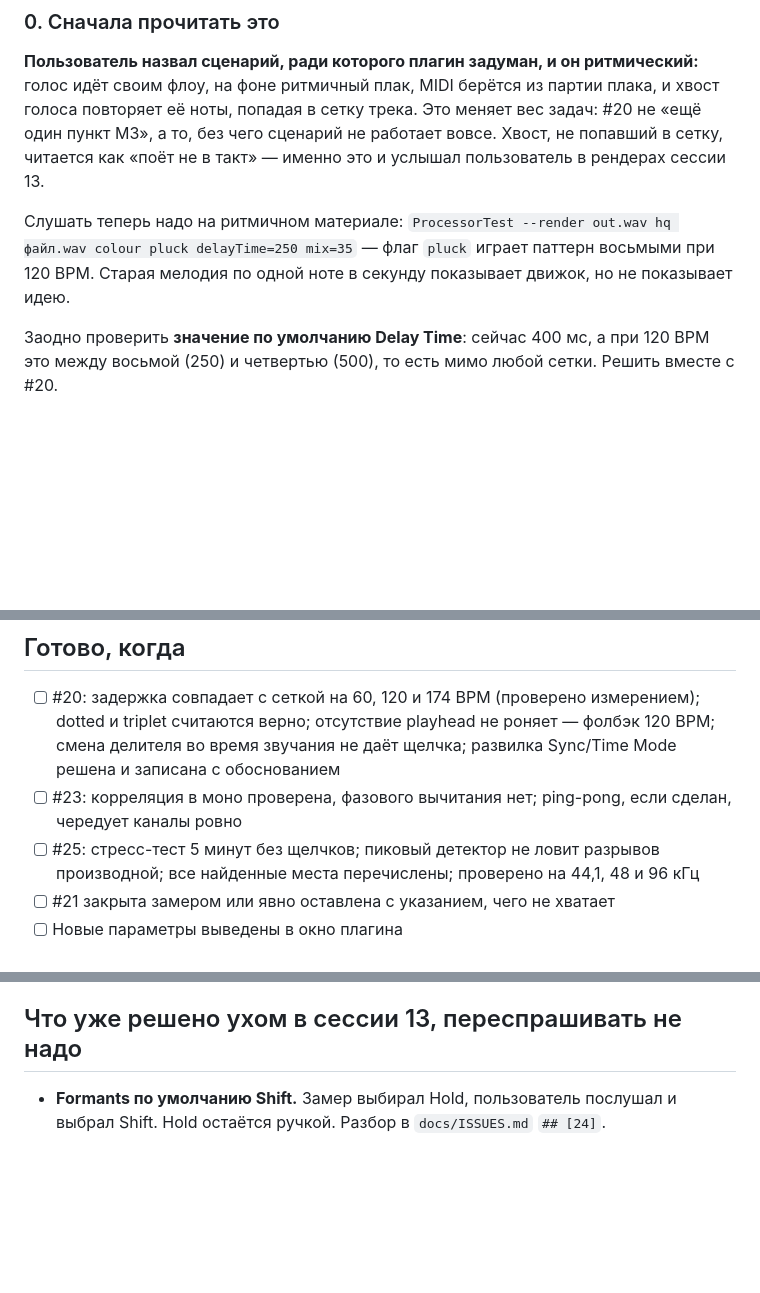
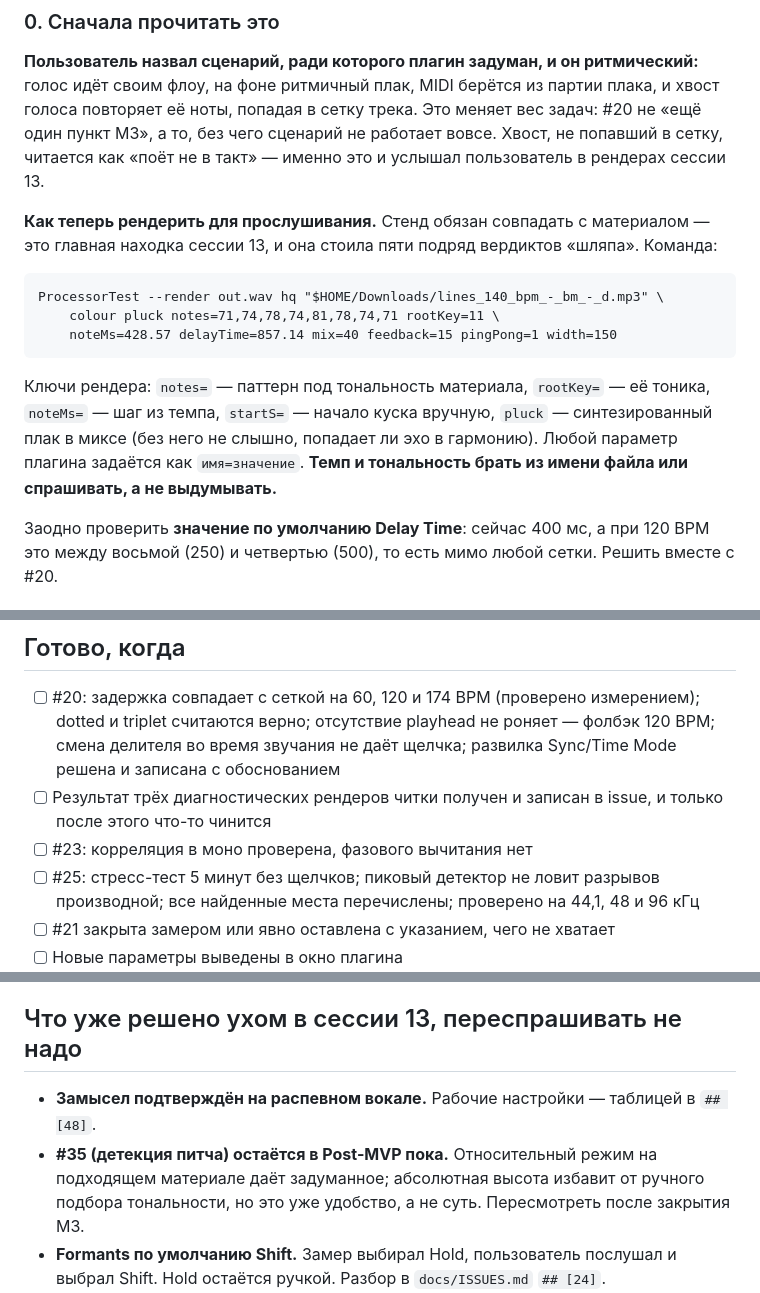
Before and after one commit to berg-creator/midi-delay, a Markdown page: prompts/NEXT.md, 3 parts joined by grey strips. Rendered like a GitHub page; blank space fills up the shorter version.

````diff
--- a/prompts/NEXT.md
+++ b/prompts/NEXT.md
@@ -28,9 +54,20 @@
 M3», а то, без чего сценарий не работает вовсе. Хвост, не попавший в сетку, читается
 как «поёт не в такт» — именно это и услышал пользователь в рендерах сессии 13.
 
-Слушать теперь надо на ритмичном материале: `ProcessorTest --render out.wav hq файл.wav
-colour pluck delayTime=250 mix=35` — флаг `pluck` играет паттерн восьмыми при 120 BPM.
-Старая мелодия по одной ноте в секунду показывает движок, но не показывает идею.
+**Как теперь рендерить для прослушивания.** Стенд обязан совпадать с материалом —
+это главная находка сессии 13, и она стоила пяти подряд вердиктов «шляпа». Команда:
+
+```
+ProcessorTest --render out.wav hq "$HOME/Downloads/lines_140_bpm_-_bm_-_d.mp3" \
+    colour pluck notes=71,74,78,74,81,78,74,71 rootKey=11 \
+    noteMs=428.57 delayTime=857.14 mix=40 feedback=15 pingPong=1 width=150
+```
+
+Ключи рендера: `notes=` — паттерн под тональность материала, `rootKey=` — её тоника,
+`noteMs=` — шаг из темпа, `startS=` — начало куска вручную, `pluck` — синтезированный
+плак в миксе (без него не слышно, попадает ли эхо в гармонию). Любой параметр плагина
+задаётся как `имя=значение`. **Темп и тональность брать из имени файла или спрашивать,
+а не выдумывать.**
 
 Заодно проверить **значение по умолчанию Delay Time**: сейчас 400 мс, а при 120 BPM это
 между восьмой (250) и четвертью (500), то есть мимо любой сетки. Решить вместе с #20.
@@ -103,8 +143,9 @@ Ping-pong делать **только если** после замера ост
       dotted и triplet считаются верно; отсутствие playhead не роняет — фолбэк 120 BPM;
       смена делителя во время звучания не даёт щелчка; развилка Sync/Time Mode
       решена и записана с обоснованием
-- [ ] #23: корреляция в моно проверена, фазового вычитания нет; ping-pong, если сделан,
-      чередует каналы ровно
+- [ ] Результат трёх диагностических рендеров читки получен и записан в issue,
+      и только после этого что-то чинится
+- [ ] #23: корреляция в моно проверена, фазового вычитания нет
 - [ ] #25: стресс-тест 5 минут без щелчков; пиковый детектор не ловит разрывов
       производной; все найденные места перечислены; проверено на 44,1, 48 и 96 кГц
 - [ ] #21 закрыта замером или явно оставлена с указанием, чего не хватает
@@ -127,6 +168,10 @@ Ping-pong делать **только если** после замера ост
 Если M3 закроется раньше — #21 и #44 (насыщение в петле) перед пресетами.
 
 ## Что уже решено ухом в сессии 13, переспрашивать не надо
+- **Замысел подтверждён на распевном вокале.** Рабочие настройки — таблицей в `## [48]`.
+- **#35 (детекция питча) остаётся в Post-MVP пока.** Относительный режим на подходящем
+  материале даёт задуманное; абсолютная высота избавит от ручного подбора тональности,
+  но это уже удобство, а не суть. Пересмотреть после закрытия M3.
 - **Formants по умолчанию Shift.** Замер выбирал Hold, пользователь послушал и выбрал
   Shift. Hold остаётся ручкой. Разбор в `docs/ISSUES.md` `## [24]`.
 - **Ducking по умолчанию 50 %.** «Каша в обоих, но с приседанием лучше».
````
Also changed, not shown: other parts of prompts/NEXT.md (+40 -11 lines).
